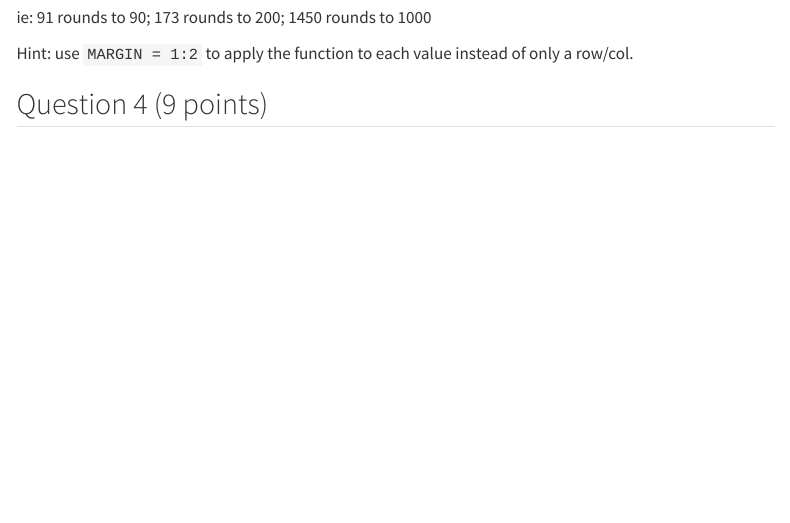
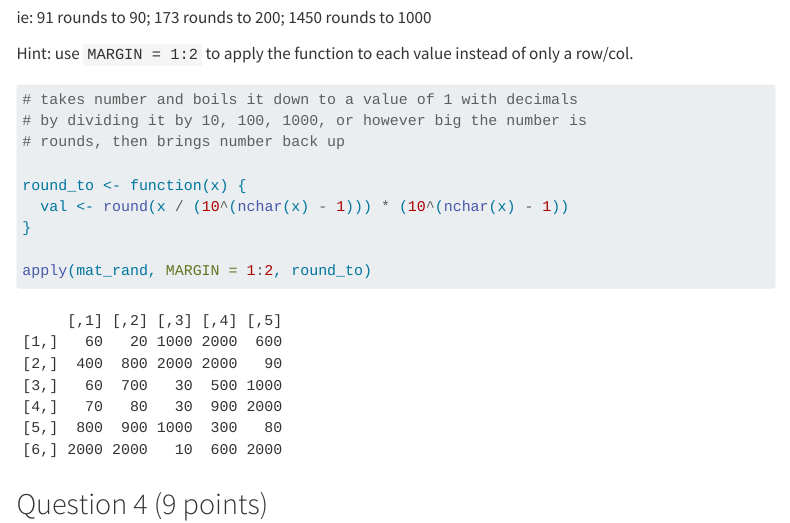
Before and after one commit to darrianmankin/Mankin-Davis_Darrian_201_A06, a Quarto document (Mankin-Davis_Darrian_A06.qmd): the page in a window 1100 px wide, from 6430 px down. Rendered offline with R 4.5, knitr and Pandoc in place of Quarto, with nearby package versions; code that draws random numbers runs with fixed seeds of ours; some code elsewhere in the file could not run offline; menus at the side of the page are left out; long lines of code are wrapped; column names are cleaned by a stand-in for the janitor package.

Commit message:
Completed Q3

````diff
--- a/Mankin-Davis_Darrian_A06.qmd
+++ b/Mankin-Davis_Darrian_A06.qmd
@@ -195,6 +195,16 @@ Hint: use `MARGIN = 1:2` to apply the function to each value instead of only a r
 
 ```{r}
 
+# takes number and boils it down to a value of 1 with decimals
+# by dividing it by 10, 100, 1000, or however big the number is
+# rounds, then brings number back up
+
+round_to <- function(x) {
+  val <- round(x / (10^(nchar(x) - 1))) * (10^(nchar(x) - 1))
+}
+
+apply(mat_rand, MARGIN = 1:2, round_to)
+
 ```
 
 
````
